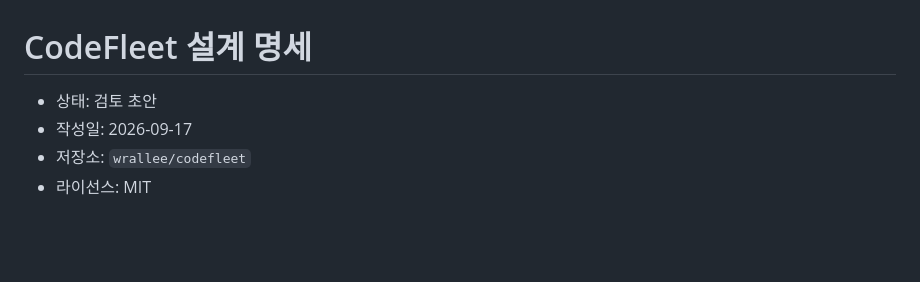
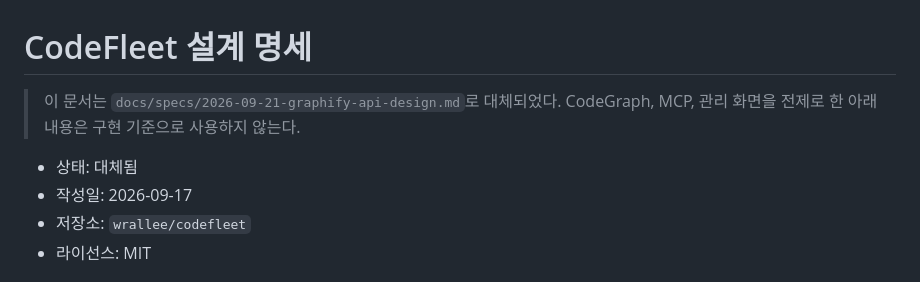
Before and after one commit to wrallee/codefleet, a Markdown page: docs/specs/2026-09-17-codefleet-design.md, the part around the change. Drawn GitHub-style; blank space fills up the shorter version.

```diff
--- a/docs/specs/2026-09-17-codefleet-design.md
+++ b/docs/specs/2026-09-17-codefleet-design.md
@@ -1,6 +1,9 @@
 # CodeFleet 설계 명세
 
-- 상태: 검토 초안
+> 이 문서는 `docs/specs/2026-09-21-graphify-api-design.md`로 대체되었다.
+> CodeGraph, MCP, 관리 화면을 전제로 한 아래 내용은 구현 기준으로 사용하지 않는다.
+
+- 상태: 대체됨
 - 작성일: 2026-09-17
 - 저장소: `wrallee/codefleet`
 - 라이선스: MIT
```
Also changed, not shown: docs/prepare/2026-09-21-zoekt-integration.md (added, +27 -0 lines), docs/specs/2026-09-21-graphify-api-design.md (added, +305 -0 lines).
